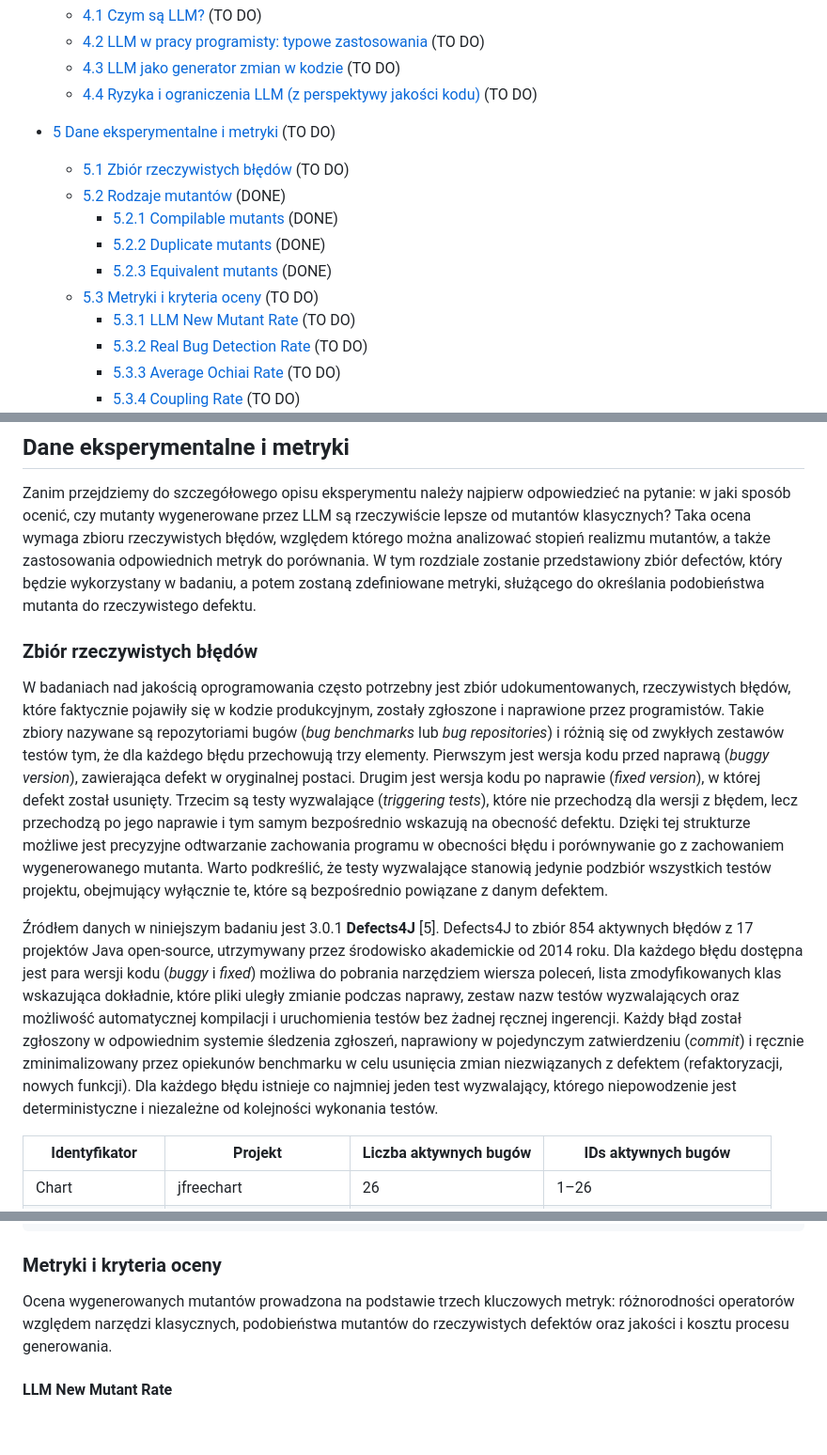
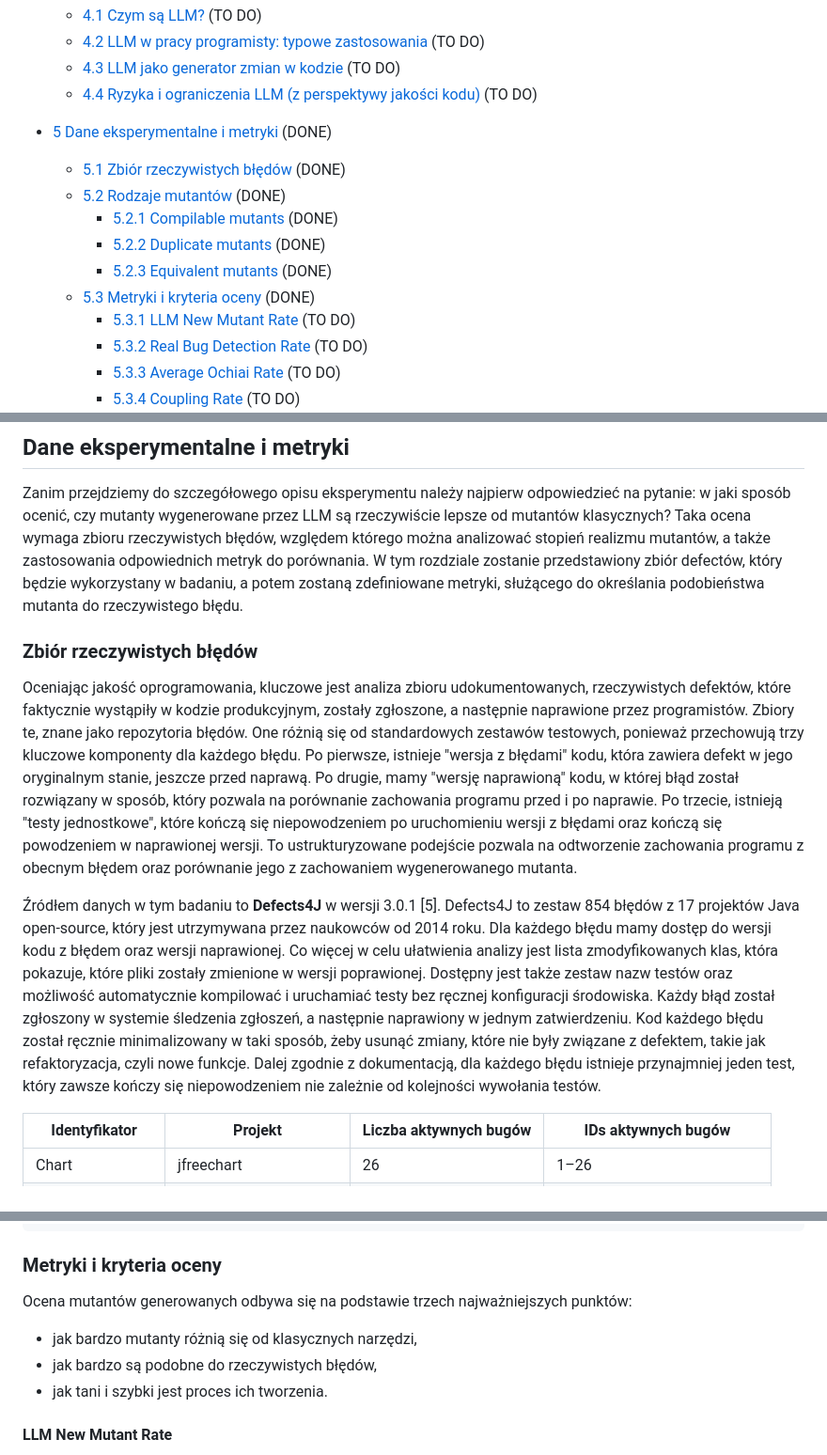
Before and after one commit to kostkr/analysis-efficiency-mutation-operators-mutants-llms, a Markdown page: praca_magisterska_miraslau_douher.md, 3 parts joined by grey strips. Shown at 94% size. Drawn GitHub-style; blank space fills up the shorter version.

Commit message:
kryteria oceny

```diff
--- a/praca_magisterska_miraslau_douher.md
+++ b/praca_magisterska_miraslau_douher.md
@@ -40,13 +40,13 @@
   - [4.3 LLM jako generator zmian w kodzie](#llm-jako-generator-zmian-w-kodzie) (TO DO)
   - [4.4 Ryzyka i ograniczenia LLM (z perspektywy jakości kodu)](#ryzyka-i-ograniczenia-llm-z-perspektywy-jakości-kodu) (TO DO)
 
-- [5 Dane eksperymentalne i metryki](#dane-eksperymentalne-i-metryki) (TO DO)
-  - [5.1 Zbiór rzeczywistych błędów](#zbiór-rzeczywistych-błędów) (TO DO)
+- [5 Dane eksperymentalne i metryki](#dane-eksperymentalne-i-metryki) (DONE)
+  - [5.1 Zbiór rzeczywistych błędów](#zbiór-rzeczywistych-błędów) (DONE)
   - [5.2 Rodzaje mutantów](#rodzaje-mutantów) (DONE)
     - [5.2.1 Compilable mutants](#compilable-mutants) (DONE)
     - [5.2.2 Duplicate mutants](#duplicate-mutants) (DONE)
     - [5.2.3 Equivalent mutants](#equivalent-mutants) (DONE)
-  - [5.3 Metryki i kryteria oceny](#metryki-i-kryteria-oceny) (TO DO)
+  - [5.3 Metryki i kryteria oceny](#metryki-i-kryteria-oceny) (DONE)
     - [5.3.1 LLM New Mutant Rate](#llm-new-mutant-rate) (TO DO)
     - [5.3.2 Real Bug Detection Rate](#real-bug-detection-rate) (TO DO)
     - [5.3.3 Average Ochiai Rate](#average-ochiai-rate) (TO DO)
@@ -343,23 +343,25 @@ Do testów mutacyjnych trzeba podchodzić z ostrożnością, żeby poprawnie zin
 
 Zanim przejdziemy do szczegółowego opisu eksperymentu należy najpierw odpowiedzieć na pytanie: w jaki sposób ocenić, czy mutanty wygenerowane przez LLM są rzeczywiście lepsze od mutantów klasycznych?
 Taka ocena wymaga zbioru rzeczywistych błędów, względem którego można analizować stopień realizmu mutantów, a także zastosowania odpowiednich metryk do porównania.
-W tym rozdziale zostanie przedstawiony zbiór defectów, który będzie wykorzystany w badaniu, a potem zostaną zdefiniowane metryki, służącego do określania podobieństwa mutanta do rzeczywistego defektu.
+W tym rozdziale zostanie przedstawiony zbiór defectów, który będzie wykorzystany w badaniu, a potem zostaną zdefiniowane metryki, służącego do określania podobieństwa mutanta do rzeczywistego błędu.
 
 ### Zbiór rzeczywistych błędów
 
-W badaniach nad jakością oprogramowania często potrzebny jest zbiór udokumentowanych, rzeczywistych błędów, które faktycznie pojawiły się w kodzie produkcyjnym, zostały zgłoszone i naprawione przez programistów.
-Takie zbiory nazywane są repozytoriami bugów (*bug benchmarks* lub *bug repositories*) i różnią się od zwykłych zestawów testów tym, że dla każdego błędu przechowują trzy elementy.
-Pierwszym jest wersja kodu przed naprawą (*buggy version*), zawierająca defekt w oryginalnej postaci.
-Drugim jest wersja kodu po naprawie (*fixed version*), w której defekt został usunięty.
-Trzecim są testy wyzwalające (*triggering tests*), które nie przechodzą dla wersji z błędem, lecz przechodzą po jego naprawie i tym samym bezpośrednio wskazują na obecność defektu.
-Dzięki tej strukturze możliwe jest precyzyjne odtwarzanie zachowania programu w obecności błędu i porównywanie go z zachowaniem wygenerowanego mutanta.
-Warto podkreślić, że testy wyzwalające stanowią jedynie podzbiór wszystkich testów projektu, obejmujący wyłącznie te, które są bezpośrednio powiązane z danym defektem.
+Oceniając jakość oprogramowania, kluczowe jest analiza zbioru udokumentowanych, rzeczywistych defektów, które faktycznie wystąpiły w kodzie produkcyjnym, zostały zgłoszone, a następnie naprawione przez programistów.
+Zbiory te, znane jako repozytoria błędów. One różnią się od standardowych zestawów testowych, ponieważ przechowują trzy kluczowe komponenty dla każdego błędu.
+Po pierwsze, istnieje "wersja z błędami" kodu, która zawiera defekt w jego oryginalnym stanie, jeszcze przed naprawą.
+Po drugie, mamy "wersję naprawioną" kodu, w której błąd został rozwiązany w sposób, który pozwala na porównanie zachowania programu przed i po naprawie.
+Po trzecie, istnieją "testy jednostkowe", które kończą się niepowodzeniem po uruchomieniu wersji z błędami oraz kończą się powodzeniem w naprawionej wersji.
+To ustrukturyzowane podejście pozwala na odtworzenie zachowania programu z obecnym błędem oraz porównanie jego z zachowaniem wygenerowanego mutanta.
 
-Źródłem danych w niniejszym badaniu jest 3.0.1 **Defects4J** [5].
-Defects4J to zbiór 854 aktywnych błędów z 17 projektów Java open-source, utrzymywany przez środowisko akademickie od 2014 roku.
-Dla każdego błędu dostępna jest para wersji kodu (*buggy* i *fixed*) możliwa do pobrania narzędziem wiersza poleceń, lista zmodyfikowanych klas wskazująca dokładnie, które pliki uległy zmianie podczas naprawy, zestaw nazw testów wyzwalających oraz możliwość automatycznej kompilacji i uruchomienia testów bez żadnej ręcznej ingerencji.
-Każdy błąd został zgłoszony w odpowiednim systemie śledzenia zgłoszeń, naprawiony w pojedynczym zatwierdzeniu (*commit*) i ręcznie zminimalizowany przez opiekunów benchmarku w celu usunięcia zmian niezwiązanych z defektem (refaktoryzacji, nowych funkcji).
-Dla każdego błędu istnieje co najmniej jeden test wyzwalający, którego niepowodzenie jest deterministyczne i niezależne od kolejności wykonania testów.
+Źródłem danych w tym badaniu to **Defects4J** w wersji 3.0.1 [5].
+Defects4J to zestaw 854 błędów z 17 projektów Java open-source, który jest utrzymywana przez naukowców od 2014 roku.
+Dla każdego błędu mamy dostęp do wersji kodu z błędem oraz wersji naprawionej.
+Co więcej w celu ułatwienia analizy jest lista zmodyfikowanych klas, która pokazuje, które pliki zostały zmienione w wersji poprawionej.
+Dostępny jest także zestaw nazw testów oraz możliwość automatycznie kompilować i uruchamiać testy bez ręcznej konfiguracji środowiska.
+Każdy błąd został zgłoszony w systemie śledzenia zgłoszeń, a następnie naprawiony w jednym zatwierdzeniu.
+Kod każdego błędu został ręcznie minimalizowany w taki sposób, żeby usunąć zmiany, które nie były związane z defektem, takie jak refaktoryzacja, czyli nowe funkcje.
+Dalej zgodnie z dokumentacją, dla każdego błędu istnieje przynajmniej jeden test, który zawsze kończy się niepowodzeniem nie zależnie od kolejności wywołania testów.
 
 | Identyfikator   | Projekt                | Liczba aktywnych bugów | IDs aktywnych bugów          |
 |-----------------|------------------------|------------------------|------------------------------|
@@ -435,7 +442,11 @@ Equivalent Mutation Rate (EMR) = liczba mutantów przeżywających / (liczbę mu
 
 ### Metryki i kryteria oceny
 
-Ocena wygenerowanych mutantów prowadzona na podstawie trzech kluczowych metryk: różnorodności operatorów względem narzędzi klasycznych, podobieństwa mutantów do rzeczywistych defektów oraz jakości i kosztu procesu generowania.
+Ocena mutantów generowanych odbywa się na podstawie trzech najważniejszych punktów:
+
+- jak bardzo mutanty różnią się od klasycznych narzędzi,
+- jak bardzo są podobne do rzeczywistych błędów,
+- jak tani i szybki jest proces ich tworzenia.
 
 #### LLM New Mutant Rate
 
```
Also changed, not shown: other parts of praca_magisterska_miraslau_douher.md (+6 -1 lines).
